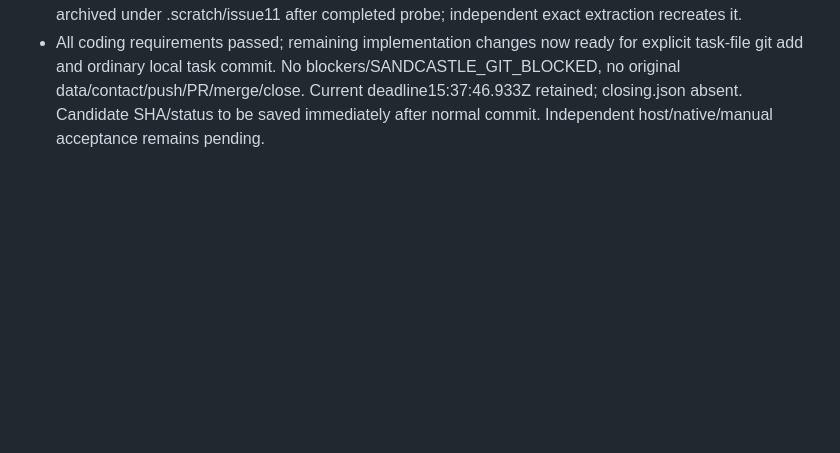
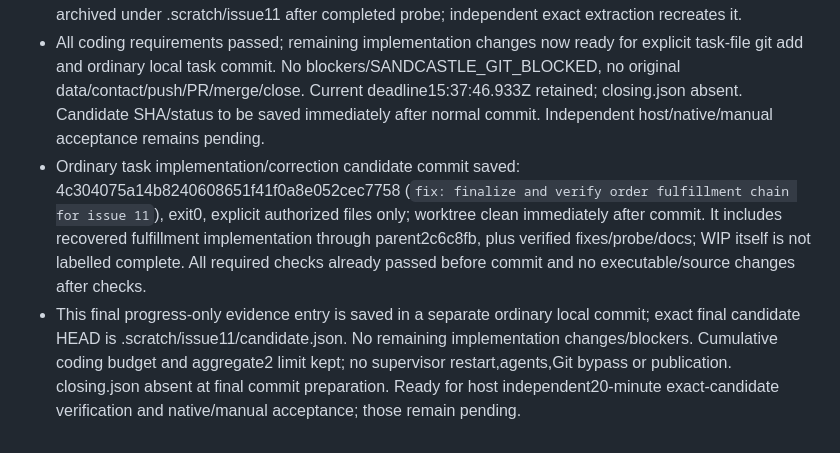
Before and after one commit to Endercloud001/yuweiju-takeout, a Markdown page: .sandcastle/task-progress.md, the part around the change. Rendered like a GitHub page; blank space fills up the shorter version.

Commit message:
docs: record issue 11 candidate and passed coding checks

```diff
--- a/.sandcastle/task-progress.md
+++ b/.sandcastle/task-progress.md
@@ -46,3 +46,5 @@
 - All required coding checks now passed (Maven batch2;admin batch1;probe batch3;docs links batch1 plus final rerun next); miniapp consumers31/31. Failed harness/compile batches retained; no API/VO time format changed. Consumer audit records existing earlier independent DELETEcart is outside repetition POST transaction; no cross-HTTP rollback claim. Scope/final docs review, explicit staging and actual local task commit remain. Native/independent/human acceptance still pending.
 - Final scope reviewed against86e866a merged start:11 authorized task files incl recovered implementation/tests plus final corrections/docs/probe. Frontend/lock/POM/schema/auth/read queries (except named stats)/risk algorithm/runtime-policy unchanged. Final doc-link rerun exit0,2docs/0 failures; bash -n/LF/diff checks exit0.366 actual assertions confirmed from full log. Generated backend-classpath.txt archived under .scratch/issue11 after completed probe; independent exact extraction recreates it.
 - All coding requirements passed; remaining implementation changes now ready for explicit task-file git add and ordinary local task commit. No blockers/SANDCASTLE_GIT_BLOCKED, no original data/contact/push/PR/merge/close. Current deadline15:37:46.933Z retained; closing.json absent. Candidate SHA/status to be saved immediately after normal commit. Independent host/native/manual acceptance remains pending.
+- Ordinary task implementation/correction candidate commit saved: 4c304075a14b8240608651f41f0a8e052cec7758 (`fix: finalize and verify order fulfillment chain for issue 11`), exit0, explicit authorized files only; worktree clean immediately after commit. It includes recovered fulfillment implementation through parent2c6c8fb, plus verified fixes/probe/docs; WIP itself is not labelled complete. All required checks already passed before commit and no executable/source changes after checks.
+- This final progress-only evidence entry is saved in a separate ordinary local commit; exact final candidate HEAD is .scratch/issue11/candidate.json. No remaining implementation changes/blockers. Cumulative coding budget and aggregate2 limit kept; no supervisor restart,agents,Git bypass or publication. closing.json absent at final commit preparation. Ready for host independent20-minute exact-candidate verification and native/manual acceptance; those remain pending.
```
